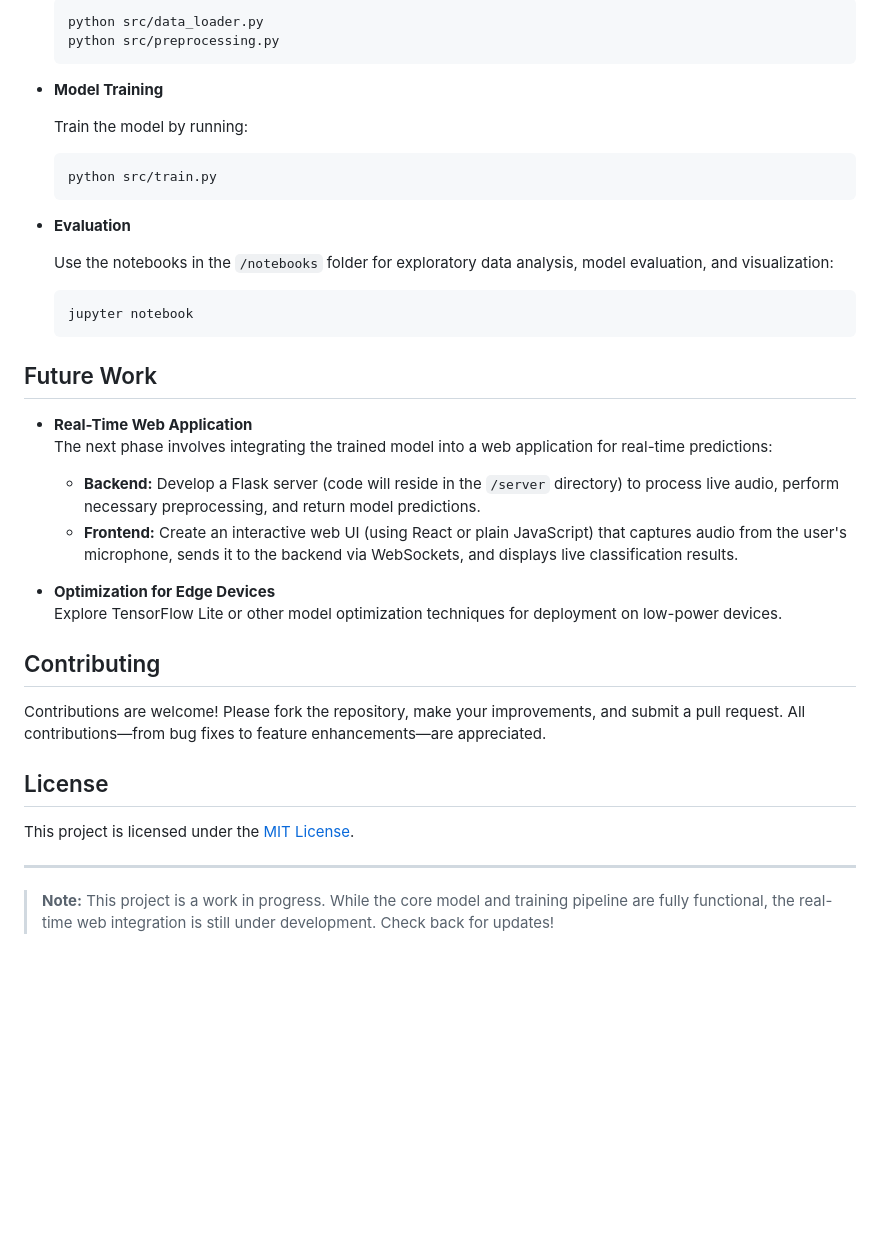
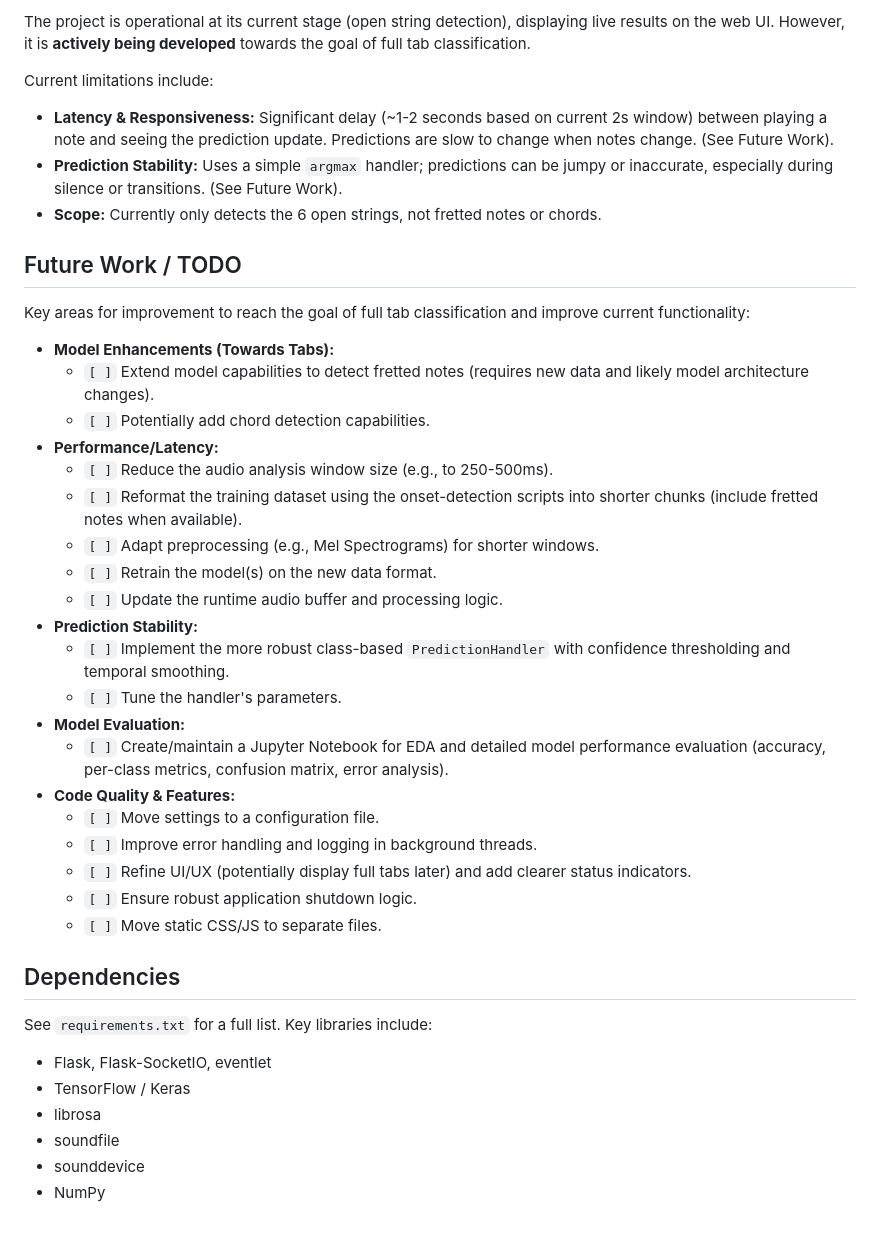
Before and after one commit to Alonmw/guitar-tabs-classification, a Markdown page: README.md, the part around one of its changes. Drawn GitHub-style; blank space fills up the shorter version.

````diff
--- a/README.md
+++ b/README.md
@@ -47,44 +89,44 @@ This project is an end-to-end system for classifying guitar tabs from audio data
 
-  ```bash
-  python src/data_loader.py
-  python src/preprocessing.py
-  ```
+The project is operational at its current stage (open string detection), displaying live results on the web UI. However, it is **actively being developed** towards the goal of full tab classification.
 
-- **Model Training**
+Current limitations include:
 
-  Train the model by running:
+* **Latency & Responsiveness:** Significant delay (~1-2 seconds based on current 2s window) between playing a note and seeing the prediction update. Predictions are slow to change when notes change. (See Future Work).
+* **Prediction Stability:** Uses a simple `argmax` handler; predictions can be jumpy or inaccurate, especially during silence or transitions. (See Future Work).
+* **Scope:** Currently only detects the 6 open strings, not fretted notes or chords.
 
-  ```bash
-  python src/train.py
-  ```
+## Future Work / TODO
 
-- **Evaluation**
+Key areas for improvement to reach the goal of full tab classification and improve current functionality:
 
-  Use the notebooks in the `/notebooks` folder for exploratory data analysis, model evaluation, and visualization:
+* **Model Enhancements (Towards Tabs):**
+    * `[ ]` Extend model capabilities to detect fretted notes (requires new data and likely model architecture changes).
+    * `[ ]` Potentially add chord detection capabilities.
+* **Performance/Latency:**
+    * `[ ]` Reduce the audio analysis window size (e.g., to 250-500ms).
+    * `[ ]` Reformat the training dataset using the onset-detection scripts into shorter chunks (include fretted notes when available).
+    * `[ ]` Adapt preprocessing (e.g., Mel Spectrograms) for shorter windows.
+    * `[ ]` Retrain the model(s) on the new data format.
+    * `[ ]` Update the runtime audio buffer and processing logic.
+* **Prediction Stability:**
+    * `[ ]` Implement the more robust class-based `PredictionHandler` with confidence thresholding and temporal smoothing.
+    * `[ ]` Tune the handler's parameters.
+* **Model Evaluation:**
+    * `[ ]` Create/maintain a Jupyter Notebook for EDA and detailed model performance evaluation (accuracy, per-class metrics, confusion matrix, error analysis).
+* **Code Quality & Features:**
+    * `[ ]` Move settings to a configuration file.
+    * `[ ]` Improve error handling and logging in background threads.
+    * `[ ]` Refine UI/UX (potentially display full tabs later) and add clearer status indicators.
+    * `[ ]` Ensure robust application shutdown logic.
+    * `[ ]` Move static CSS/JS to separate files.
 
-  ```bash
-  jupyter notebook
-  ```
+## Dependencies
 
-## Future Work
+See `requirements.txt` for a full list. Key libraries include:
 
-- **Real-Time Web Application**\
-  The next phase involves integrating the trained model into a web application for real-time predictions:
-
-  - **Backend:** Develop a Flask server (code will reside in the `/server` directory) to process live audio, perform necessary preprocessing, and return model predictions.
-  - **Frontend:** Create an interactive web UI (using React or plain JavaScript) that captures audio from the user's microphone, sends it to the backend via WebSockets, and displays live classification results.
-
-- **Optimization for Edge Devices**\
-  Explore TensorFlow Lite or other model optimization techniques for deployment on low-power devices.
-
-## Contributing
-
-Contributions are welcome! Please fork the repository, make your improvements, and submit a pull request. All contributions—from bug fixes to feature enhancements—are appreciated.
-
-## License
-
-This project is licensed under the [MIT License](LICENSE).
-
----
-
-> **Note:** This project is a work in progress. While the core model and training pipeline are fully functional, the real-time web integration is still under development. Check back for updates!
+* Flask, Flask-SocketIO, eventlet
+* TensorFlow / Keras
+* librosa
+* soundfile
+* sounddevice
+* NumPy
````
Also changed, not shown: other parts of README.md (+75 -33 lines).
